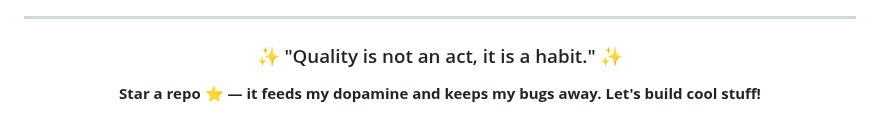
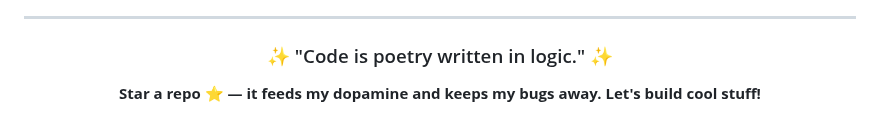
Before and after one commit to UttamUpadhyay/UttamUpadhyay, a Markdown page: README.md, the part around the change. Drawn GitHub-style.

Commit message:
Update daily quote

```diff
--- a/README.md
+++ b/README.md
@@ -89,7 +89,7 @@ I believe in continuous learning and growth. My repositories showcase my progres
 
 <div align="center">
 
-### ✨ "Quality is not an act, it is a habit." ✨
+### ✨ "Code is poetry written in logic." ✨
 
 **Star a repo ⭐ — it feeds my dopamine and keeps my bugs away. Let's build cool stuff!**
 
```
